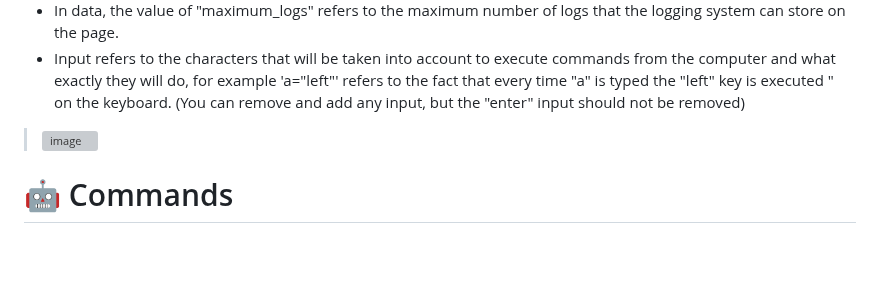
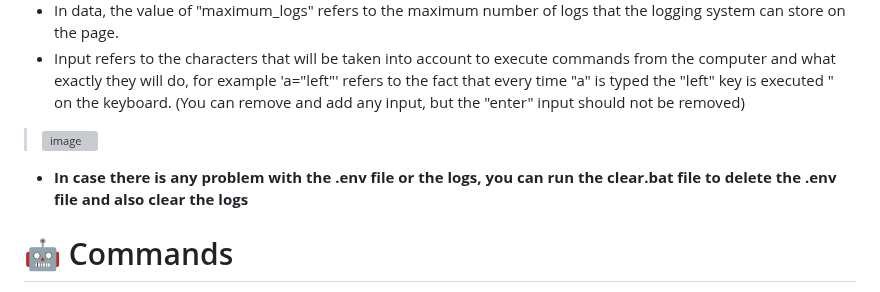
Before and after one commit to maybehazu/Azura, a Markdown page: README.md, the part around the change. Drawn GitHub-style; blank space fills up the shorter version; grey boxes are pictures that could not be loaded.

````diff
--- a/README.md
+++ b/README.md
@@ -33,6 +33,8 @@
 - Input refers to the characters that will be taken into account to execute commands from the computer and what exactly they will do, for example 'a="left"' refers to the fact that every time "a" is typed the "left" key is executed " on the keyboard. (You can remove and add any input, but the "enter" input should not be removed)
 > ![image](https://github.com/NotInit/Azura/assets/153567247/f4329a73-849e-4934-818b-adf1424c484d)
 
++ **In case there is any problem with the .env file or the logs, you can run the clear.bat file to delete the .env file and also clear the logs**
+
 # 🤖 Commands
 + ```/connect``` - Send a request to the computer to connect the user.
 + ```/disconnect``` - Disconnect the user from the computer.
````
